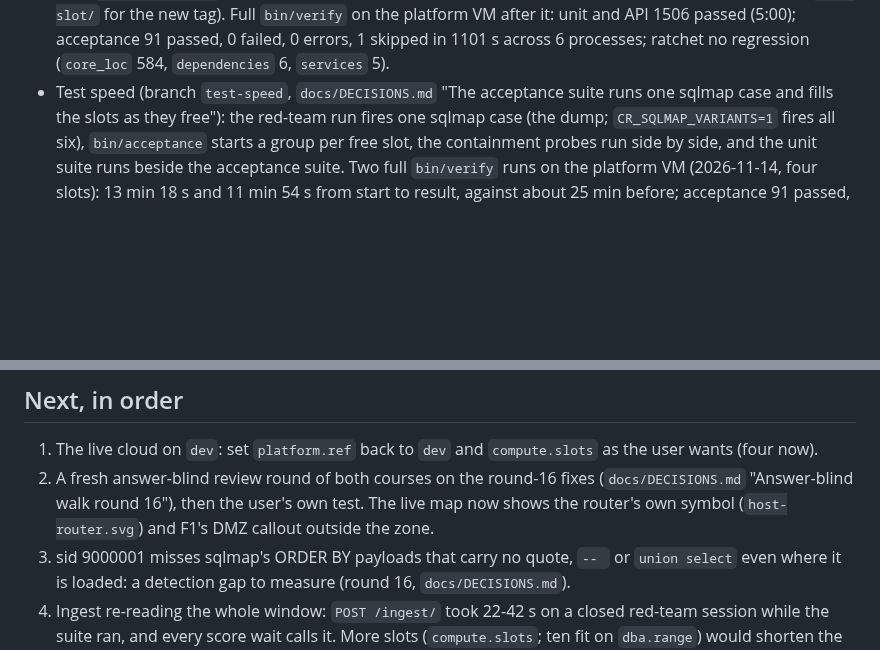
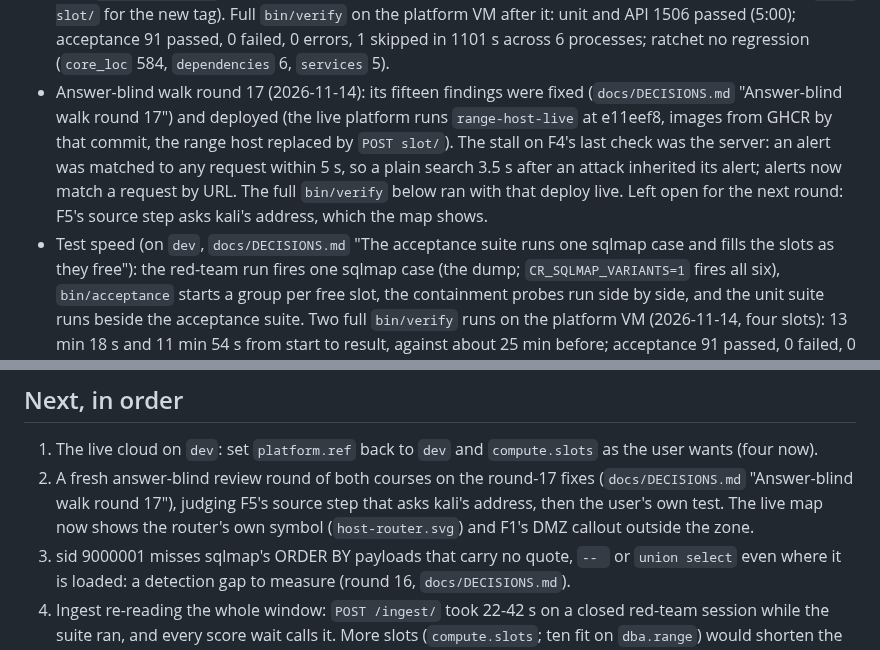
Before and after one commit to Nekonic/fsl-project-mvp, a Markdown page: docs/state/now.md, 2 parts joined by grey strips. GitHub-like rendering; blank space fills up the shorter version.

```diff
--- a/docs/state/now.md
+++ b/docs/state/now.md
@@ -70,7 +70,16 @@ Internet.
   1506 passed (5:00); acceptance 91 passed, 0 failed, 0 errors, 1 skipped in
   1101 s across 6 processes; ratchet no regression (`core_loc` 584,
   `dependencies` 6, `services` 5).
-- Test speed (branch `test-speed`, `docs/DECISIONS.md` "The acceptance
+- Answer-blind walk round 17 (2026-11-14): its fifteen findings were fixed
+  (`docs/DECISIONS.md` "Answer-blind walk round 17") and deployed (the live
+  platform runs `range-host-live` at e11eef8, images from GHCR by that
+  commit, the range host replaced by `POST slot/`). The stall on F4's last
+  check was the server: an alert was matched to any request within 5 s, so a
+  plain search 3.5 s after an attack inherited its alert; alerts now match a
+  request by URL. The full `bin/verify` below ran with that deploy live.
+  Left open for the next round: F5's source step asks kali's address, which
+  the map shows.
+- Test speed (on `dev`, `docs/DECISIONS.md` "The acceptance
   suite runs one sqlmap case and fills the slots as they free"): the
   red-team run fires one sqlmap case (the dump; `CR_SQLMAP_VARIANTS=1` fires
   all six), `bin/acceptance` starts a group per free slot, the containment
@@ -133,9 +142,9 @@ Nothing. Gate 2 is only for `main` (Next, item 6).
 
 1. The live cloud on `dev`: set `platform.ref` back to `dev` and
    `compute.slots` as the user wants (four now).
-2. A fresh answer-blind review round of both courses on the round-16 fixes
-   (`docs/DECISIONS.md` "Answer-blind walk round 16"), then the user's own
-   test. The live map now shows the router's own symbol (`host-router.svg`)
+2. A fresh answer-blind review round of both courses on the round-17 fixes
+   (`docs/DECISIONS.md` "Answer-blind walk round 17"), judging F5's source
+   step that asks kali's address, then the user's own test. The live map now shows the router's own symbol (`host-router.svg`)
    and F1's DMZ callout outside the zone.
 3. sid 9000001 misses sqlmap's ORDER BY payloads that carry no quote, `-- `
    or `union select` even where it is loaded: a detection gap to measure
```
Also changed, not shown: docs/STATE.md (+20 -3 lines), 1 other file.
